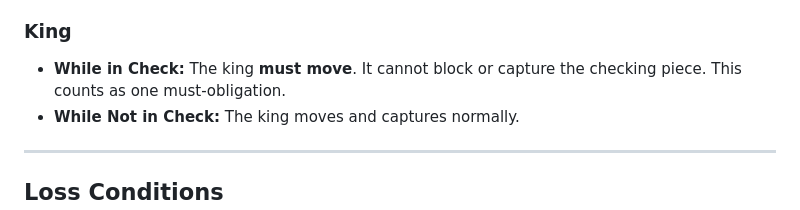
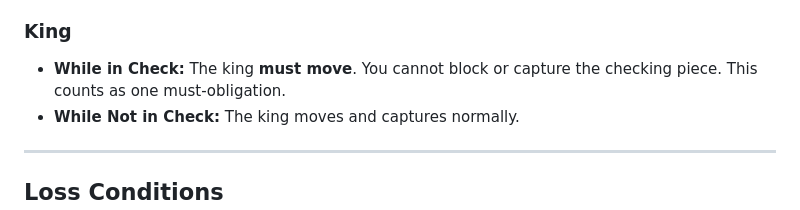
Before and after one commit to pythromager/pdc-chess, a Markdown page: README.md, the part around the change. Rendered like a GitHub page.

Commit message:
Clarify king's movement rules in README

```diff
--- a/README.md
+++ b/README.md
@@ -36,7 +36,7 @@ All standard chess rules apply unless explicitly overridden below. This includes
 * **Checkmate Clause:** If the queen must capture a piece but cannot (because the king is in check), that is checkmate, unless the **M1 Special Rule** applies.
 
 ### King
-* **While in Check:** The king **must move**. It cannot block or capture the checking piece. This counts as one must-obligation.
+* **While in Check:** The king **must move**. You cannot block or capture the checking piece. This counts as one must-obligation.
 * **While Not in Check:** The king moves and captures normally.
 
 ---
```
